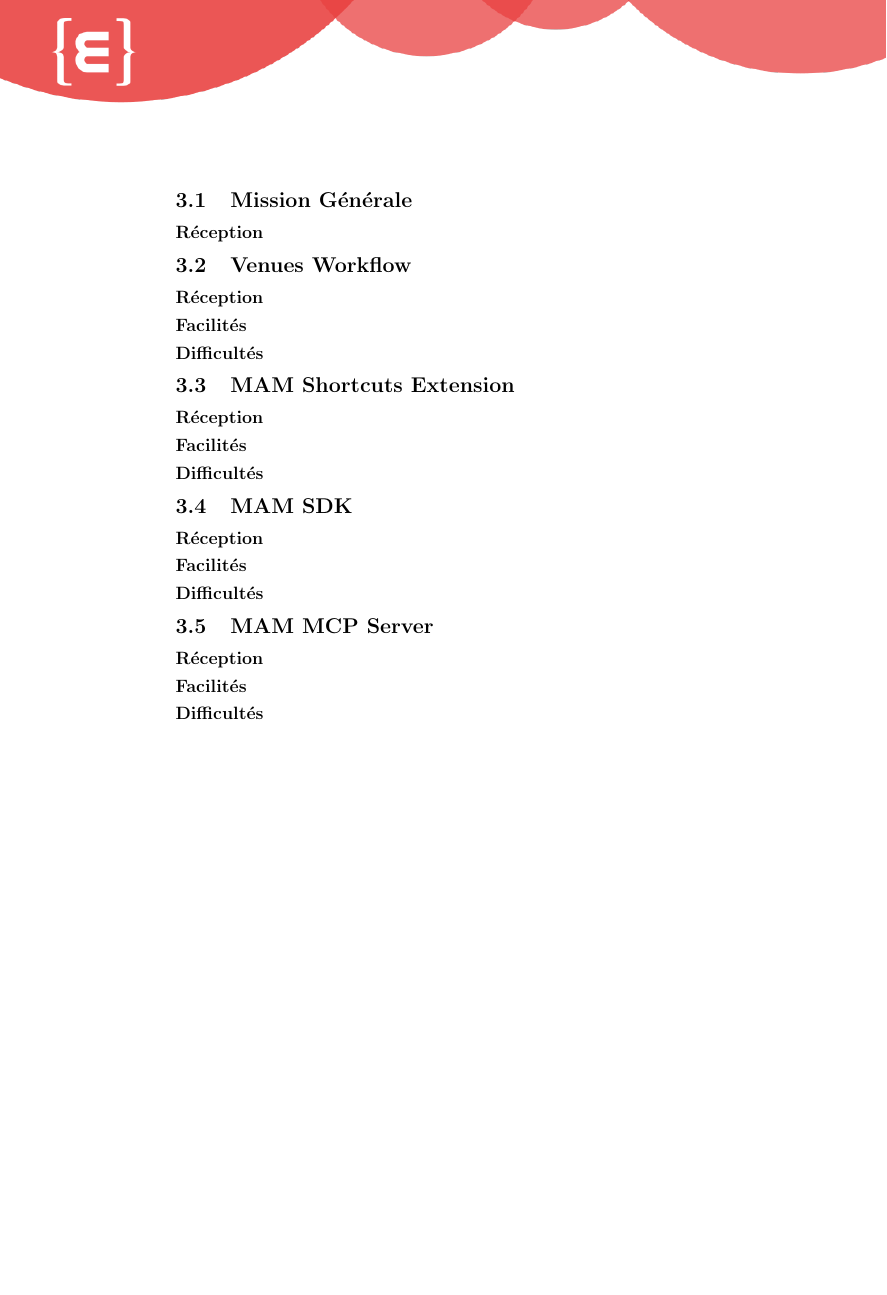
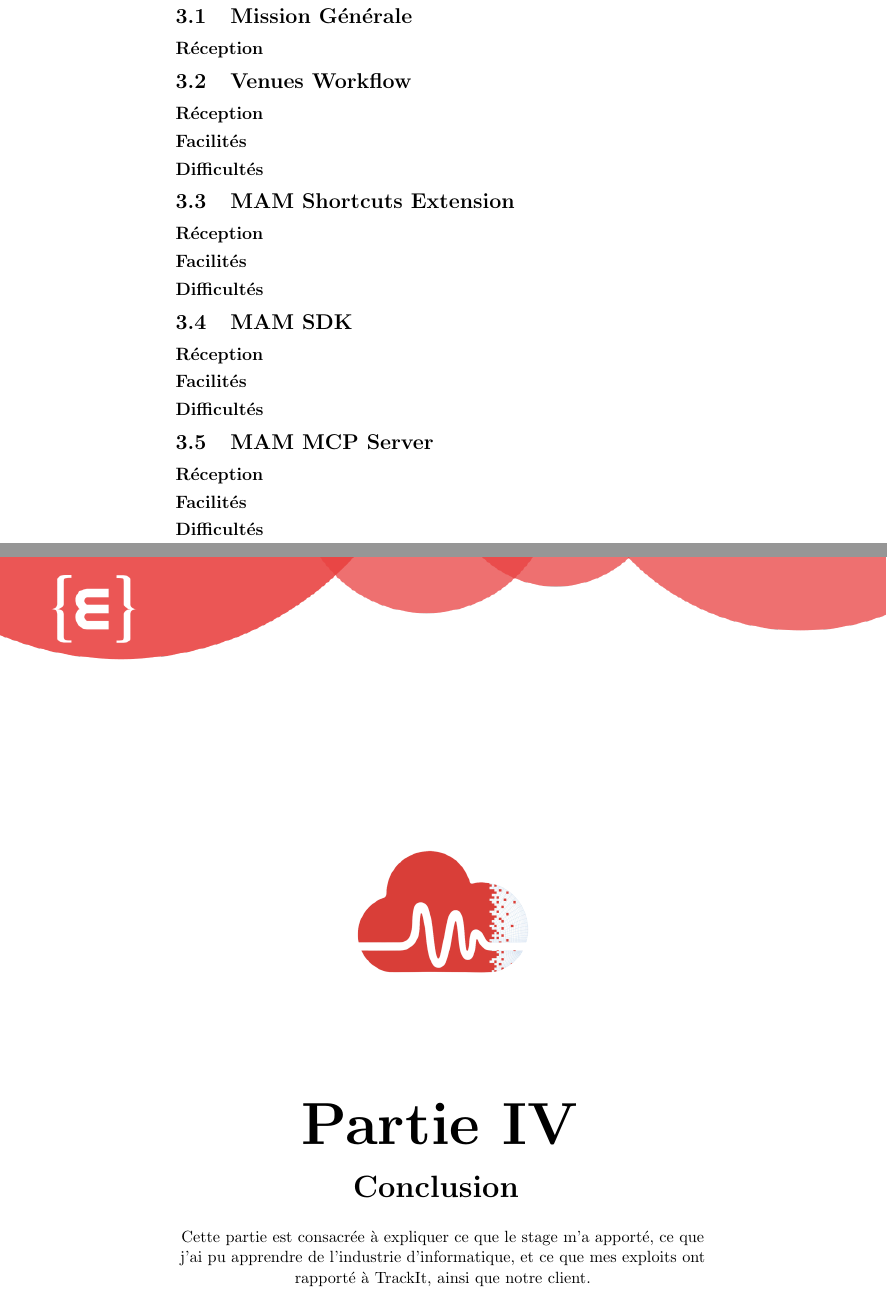
Before and after one commit to Bard-Gaming/epitech-second-year-internship-report, a LaTeX document (src/internship_report.tex, which reads src/cover_pages/conclusion_cover.tex): part of page 12 of 12 before the commit and two parts of pages 12 and 13 of 14 after it, the two joined at a grey line, cut so that both start at the same text, the shorter picture padded with empty space. Compiled offline with pdfLaTeX.

Commit message:
feat(conclusion): add conclusion

```diff
--- /dev/null
+++ b/src/cover_pages/conclusion_cover.tex
@@ -0,0 +1,16 @@
+%%
+%% EPITECH PROJECT, 2025
+%% Tek2 Internship Report
+%% File description:
+%% Conclusion Cover Page
+%%
+
+\begin{coverpage}[trackit\_logo]
+  \chapter{Conclusion}
+
+  Cette partie est consacrée à expliquer
+  ce que le stage m'a apporté, ce que j'ai
+  pu apprendre de l'industrie d'informatique,
+  et ce que mes exploits ont rapporté à TrackIt,
+  ainsi que notre client.
+\end{coverpage}
--- a/src/internship_report.tex
+++ b/src/internship_report.tex
@@ -68,5 +68,7 @@
 \include{src/mission}
 \include{src/cover_pages/outcome_cover}
 \include{src/outcome}
+\include{src/cover_pages/conclusion_cover}
+\include{src/conclusion}
 
 \end{document}
```
Also changed, not shown: src/conclusion.tex (added, +14 -0 lines), src/cover_pages/mission_cover.tex (+1 -1 lines), src/cover_pages/outcome_cover.tex (+1 -1 lines), Makefile, internship_report.pdf.
